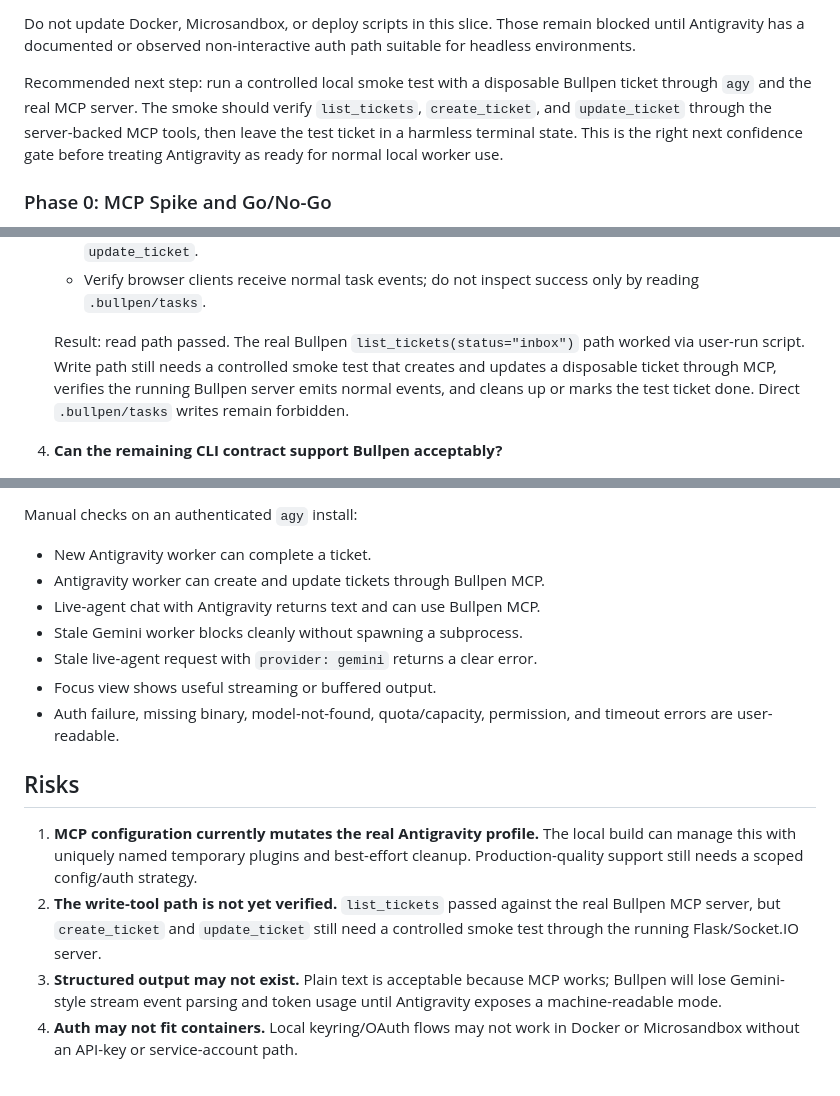
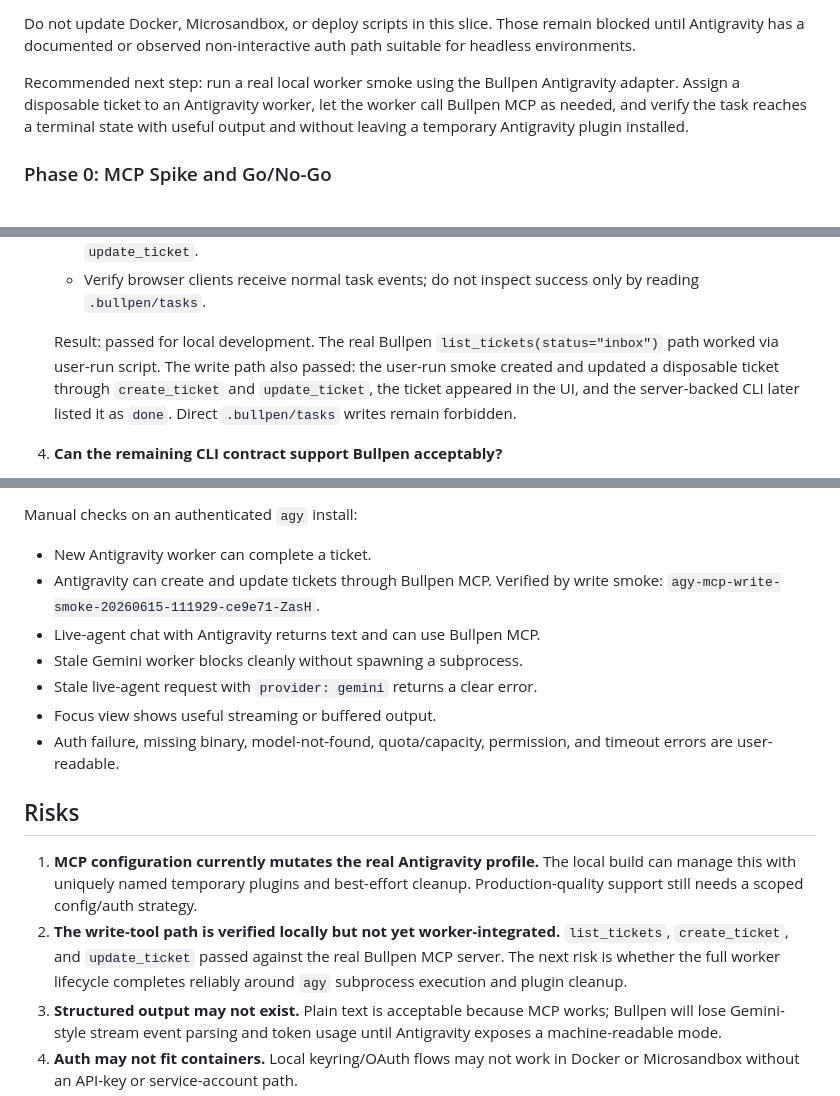
Before and after one commit to billroy/bullpen, a Markdown page: docs/antigravity.md, 3 parts joined by grey strips. GitHub-like rendering.

Commit message:
Record Antigravity MCP write smoke

```diff
--- a/docs/antigravity.md
+++ b/docs/antigravity.md
@@ -298,12 +303,11 @@ Do not update Docker, Microsandbox, or deploy scripts in this slice. Those
 remain blocked until Antigravity has a documented or observed non-interactive
 auth path suitable for headless environments.
 
-Recommended next step: run a controlled local smoke test with a disposable
-Bullpen ticket through `agy` and the real MCP server. The smoke should verify
-`list_tickets`, `create_ticket`, and `update_ticket` through the server-backed
-MCP tools, then leave the test ticket in a harmless terminal state. This is the
-right next confidence gate before treating Antigravity as ready for normal local
-worker use.
+Recommended next step: run a real local worker smoke using the Bullpen
+Antigravity adapter. Assign a disposable ticket to an Antigravity worker, let
+the worker call Bullpen MCP as needed, and verify the task reaches a terminal
+state with useful output and without leaving a temporary Antigravity plugin
+installed.
 
 ### Phase 0: MCP Spike and Go/No-Go
 
@@ -358,11 +362,12 @@ Phase 0 must answer four questions in this order.
    - Verify browser clients receive normal task events; do not inspect success
      only by reading `.bullpen/tasks`.
 
-   Result: read path passed. The real Bullpen `list_tickets(status="inbox")`
-   path worked via user-run script. Write path still needs a controlled smoke
-   test that creates and updates a disposable ticket through MCP, verifies the
-   running Bullpen server emits normal events, and cleans up or marks the test
-   ticket done. Direct `.bullpen/tasks` writes remain forbidden.
+   Result: passed for local development. The real Bullpen
+   `list_tickets(status="inbox")` path worked via user-run script. The write
+   path also passed: the user-run smoke created and updated a disposable ticket
+   through `create_ticket` and `update_ticket`, the ticket appeared in the UI,
+   and the server-backed CLI later listed it as `done`. Direct `.bullpen/tasks`
+   writes remain forbidden.
 
 4. **Can the remaining CLI contract support Bullpen acceptably?**
 
@@ -535,7 +540,9 @@ helpers: `1172 passed, 1 skipped`.
 Manual checks on an authenticated `agy` install:
 
 - New Antigravity worker can complete a ticket.
-- Antigravity worker can create and update tickets through Bullpen MCP.
+- Antigravity can create and update tickets through Bullpen MCP.
+  Verified by write smoke:
+  `agy-mcp-write-smoke-20260615-111929-ce9e71-ZasH`.
 - Live-agent chat with Antigravity returns text and can use Bullpen MCP.
 - Stale Gemini worker blocks cleanly without spawning a subprocess.
 - Stale live-agent request with `provider: gemini` returns a clear error.
@@ -549,9 +556,10 @@ Manual checks on an authenticated `agy` install:
    local build can manage this with uniquely named temporary plugins and
    best-effort cleanup. Production-quality support still needs a scoped
    config/auth strategy.
-2. **The write-tool path is not yet verified.** `list_tickets` passed against
-   the real Bullpen MCP server, but `create_ticket` and `update_ticket` still
-   need a controlled smoke test through the running Flask/Socket.IO server.
+2. **The write-tool path is verified locally but not yet worker-integrated.**
+   `list_tickets`, `create_ticket`, and `update_ticket` passed against the real
+   Bullpen MCP server. The next risk is whether the full worker lifecycle
+   completes reliably around `agy` subprocess execution and plugin cleanup.
 3. **Structured output may not exist.** Plain text is acceptable because MCP
    works; Bullpen will lose Gemini-style stream event parsing and token usage
    until Antigravity exposes a machine-readable mode.
```
Also changed, not shown: other parts of docs/antigravity.md (+10 -4 lines).
